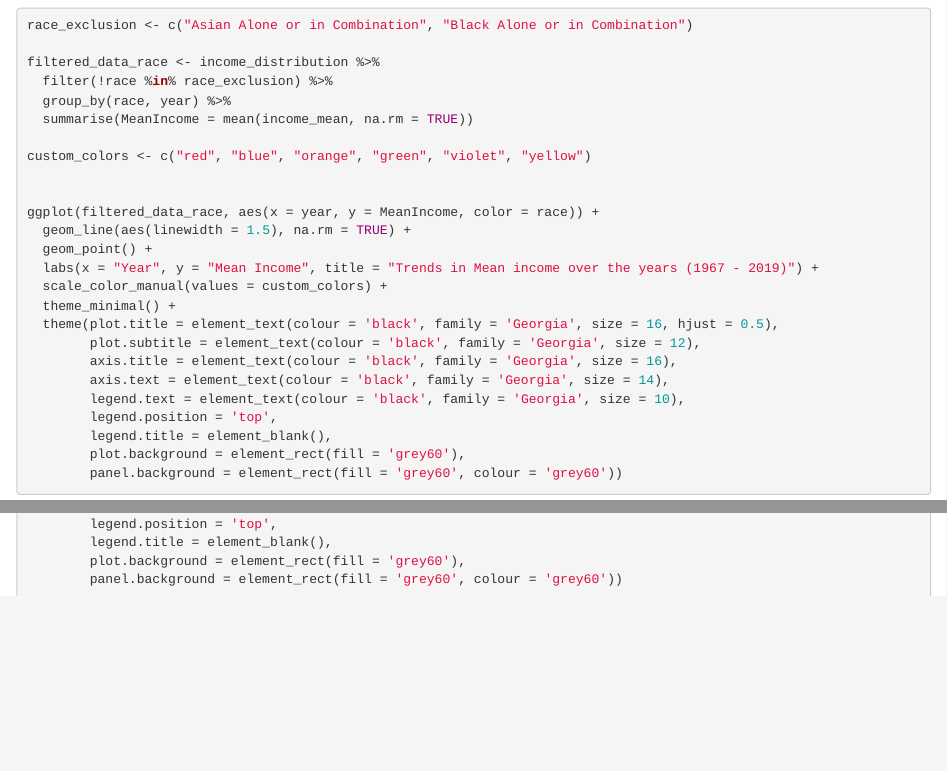
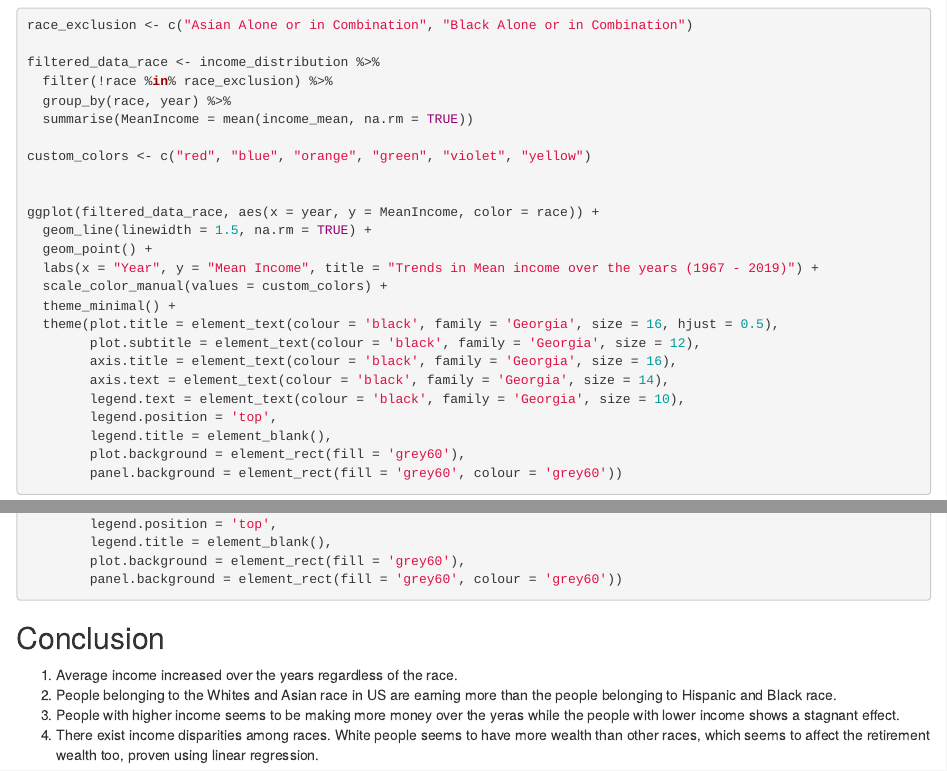
Before and after one commit to aishanadukkandy/Groupwork, an R Markdown document (Group.Rmd): the page in a window 1100 px wide, from 1510 px down, and a second part further down, joined at a grey line. Rendered offline with R 4.5, knitr and Pandoc, with nearby package versions; the code chunks are not run, so their results and figures are left out.

Commit message:
Add files via upload

````diff
--- a/Group.Rmd
+++ b/Group.Rmd
@@ -97,7 +97,7 @@ custom_colors <- c("red", "blue", "orange", "green", "violet", "yellow")
 
 
 ggplot(filtered_data_race, aes(x = year, y = MeanIncome, color = race)) +
-  geom_line(aes(linewidth = 1.5), na.rm = TRUE) +
+  geom_line(linewidth = 1.5, na.rm = TRUE) +
   geom_point() +
   labs(x = "Year", y = "Mean Income", title = "Trends in Mean income over the years (1967 - 2019)") +
   scale_color_manual(values = custom_colors) +
@@ -255,3 +255,10 @@ ggplot(data, aes(x = wealth_ret, y = wealth)) +geom_point()+
         plot.background = element_rect(fill = 'grey60'),
         panel.background = element_rect(fill = 'grey60', colour = 'grey60'))
 ```
+
+## Conclusion
+
+1. Average income increased over the years regardless of the race.
+2. People belonging to the Whites and Asian race in US are earning more than the people belonging to Hispanic and Black race.
+3. People with higher income seems to be making more money over the yeras while the people with lower income shows a stagnant effect.
+4. There exist income disparities among races. White people seems to have more wealth than other races, which seems to affect the retirement wealth too, proven    using linear regression.
````
Also changed, not shown: Group.Rmd (4 more changed lines).
